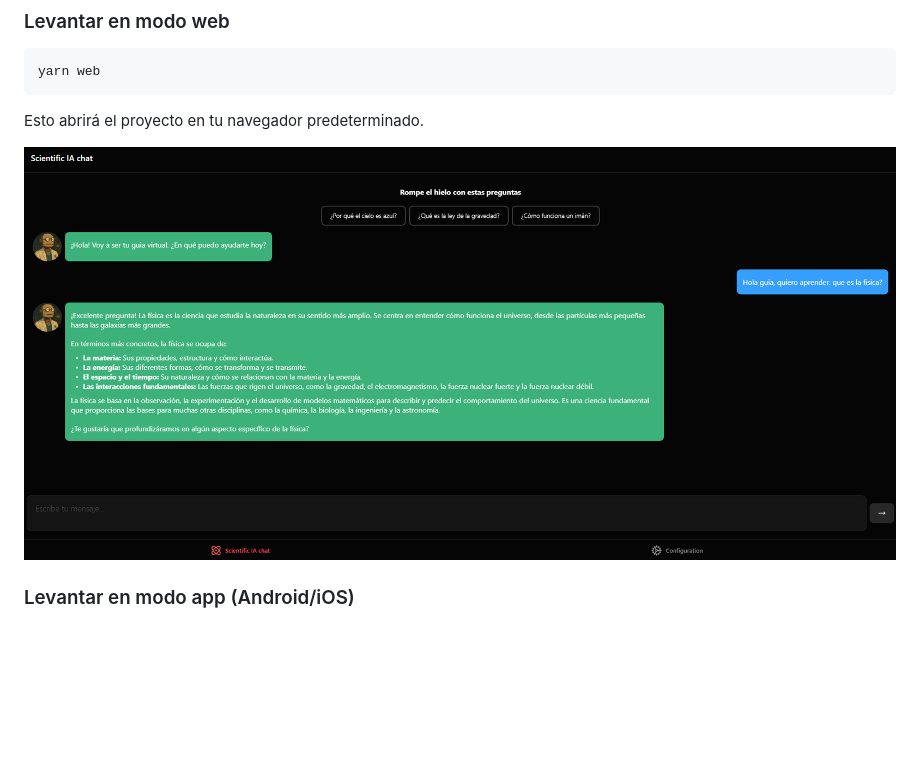
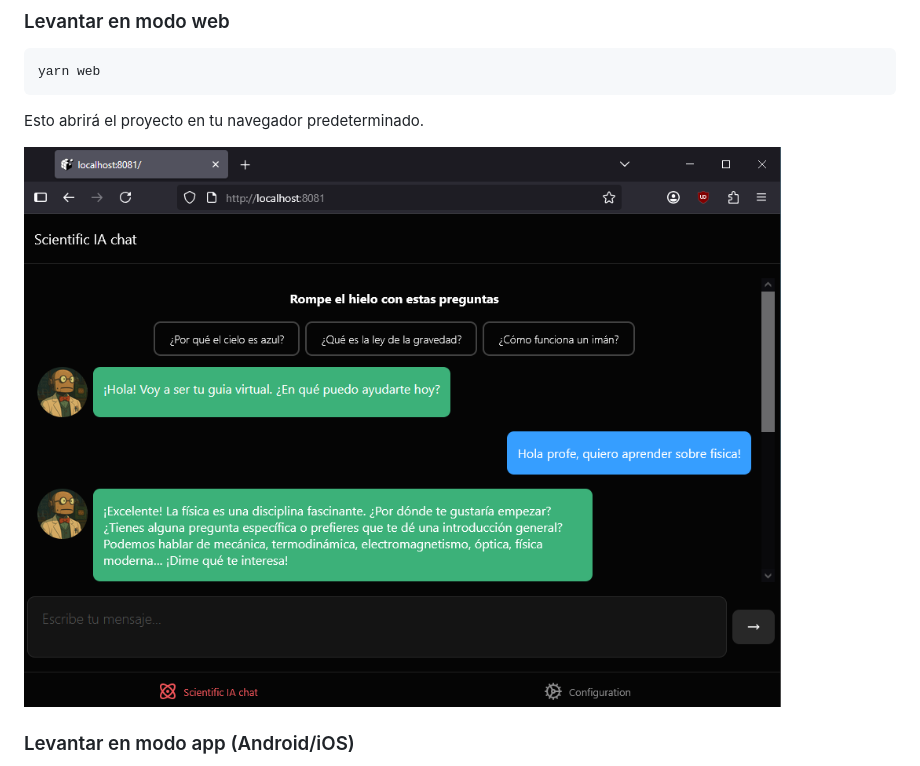
Before and after one commit to acenturion/app-exercise-chat-bot, a Markdown page: README.md, the part around the change. Rendered like a GitHub page; pictures changed too: image-1.png (added); blank space fills up the shorter version.

Commit message:
modificada imagen

````diff
--- a/README.md
+++ b/README.md
@@ -39,7 +39,7 @@ yarn web
 ```
 Esto abrirá el proyecto en tu navegador predeterminado.
 
-![alt text](image.png)
+![Conversando con el bot](image-1.png)
 
 ### Levantar en modo app (Android/iOS)
 1. Asegúrate de tener un emulador o dispositivo físico conectado.
````
